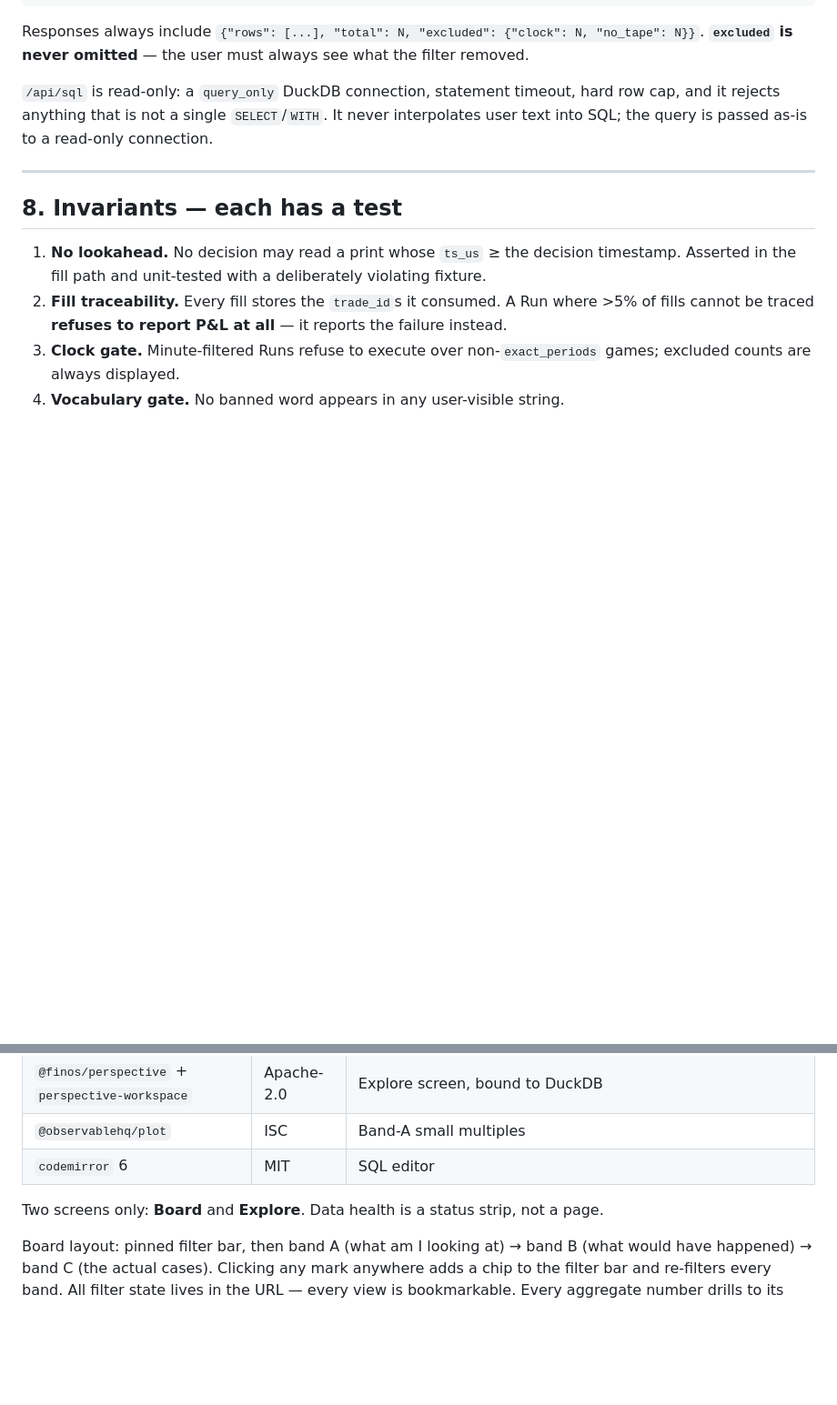
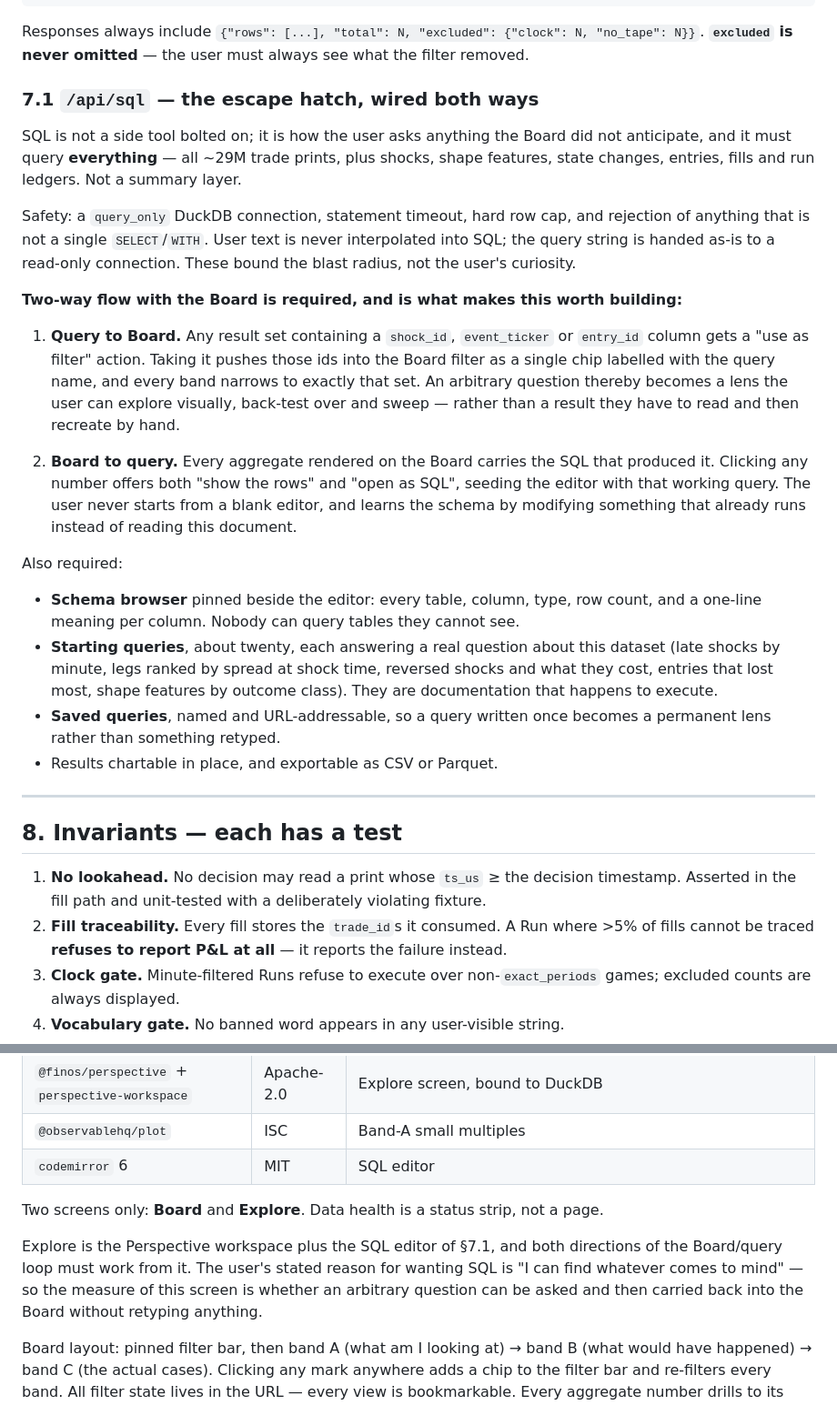
Before and after one commit to elmorshedy-del/Football-Bot, a Markdown page: lab/CONTRACT.md, 2 parts joined by grey strips. Shown at 91% size. Rendered like a GitHub page; blank space fills up the shorter version.

Commit message:
Wire the SQL surface into the Board in both directions
The Board answers the questions we anticipated. SQL is how the user asks the
ones we did not, and their reason for wanting it was specific: "I can find
whatever comes to mind." A read-only editor that returns a table satisfies the
letter of that and not much else, because every answer it gives is a dead end
the user has to act on by hand.

So the contract now requires the loop to close both ways. A result set carrying
shock_id, event_ticker or entry_id can be pushed into the Board filter as one
chip, narrowing every band to exactly that set, which turns an arbitrary
question into a lens that can then be explored, back-tested and swept. And every
aggregate on the Board carries the SQL behind it, so clicking a number can seed
the editor with a query that already runs. Nobody starts from a blank editor,
and the schema is learned by modifying working queries rather than by reading
this document.

Also pins down what the surface queries: everything, including the ~29M trade
prints, shape features, fills and run ledgers, not a summary layer. A question
like "every entry I lost more than two dollars on where the shock was labelled
reversed and the tie leg was wider than the loser leg" has to be one query
rather than a feature request.

The safety limits are unchanged and are deliberately scoped to blast radius
rather than curiosity: query_only connection, single SELECT or WITH, statement
timeout, row cap, and no interpolation of user text into SQL.

Co-Authored-By: Claude Opus 5 <noreply@anthropic.com>
Claude-Session: https://claude.ai/code/session_01Yb4qK4EczJa4jVWDLgeFgJ

```diff
--- a/lab/CONTRACT.md
+++ b/lab/CONTRACT.md
@@ -576,9 +576,41 @@ POST /api/sql                       → read-only DuckDB query
 Responses always include `{"rows": [...], "total": N, "excluded": {"clock": N, "no_tape": N}}`.
 **`excluded` is never omitted** — the user must always see what the filter removed.
 
-`/api/sql` is read-only: a `query_only` DuckDB connection, statement timeout, hard row cap,
-and it rejects anything that is not a single `SELECT`/`WITH`. It never interpolates user
-text into SQL; the query is passed as-is to a read-only connection.
+### 7.1 `/api/sql` — the escape hatch, wired both ways
+
+SQL is not a side tool bolted on; it is how the user asks anything the Board did not
+anticipate, and it must query **everything** — all ~29M trade prints, plus shocks, shape
+features, state changes, entries, fills and run ledgers. Not a summary layer.
+
+Safety: a `query_only` DuckDB connection, statement timeout, hard row cap, and rejection of
+anything that is not a single `SELECT`/`WITH`. User text is never interpolated into SQL; the
+query string is handed as-is to a read-only connection. These bound the blast radius, not
+the user's curiosity.
+
+**Two-way flow with the Board is required, and is what makes this worth building:**
+
+1. **Query to Board.** Any result set containing a `shock_id`, `event_ticker` or `entry_id`
+   column gets a "use as filter" action. Taking it pushes those ids into the Board filter as
+   a single chip labelled with the query name, and every band narrows to exactly that set.
+   An arbitrary question thereby becomes a lens the user can explore visually, back-test over
+   and sweep — rather than a result they have to read and then recreate by hand.
+
+2. **Board to query.** Every aggregate rendered on the Board carries the SQL that produced
+   it. Clicking any number offers both "show the rows" and "open as SQL", seeding the editor
+   with that working query. The user never starts from a blank editor, and learns the schema
+   by modifying something that already runs instead of reading this document.
+
+Also required:
+
+- **Schema browser** pinned beside the editor: every table, column, type, row count, and a
+  one-line meaning per column. Nobody can query tables they cannot see.
+- **Starting queries**, about twenty, each answering a real question about this dataset
+  (late shocks by minute, legs ranked by spread at shock time, reversed shocks and what they
+  cost, entries that lost most, shape features by outcome class). They are documentation that
+  happens to execute.
+- **Saved queries**, named and URL-addressable, so a query written once becomes a permanent
+  lens rather than something retyped.
+- Results chartable in place, and exportable as CSV or Parquet.
 
 ---
 
@@ -610,6 +642,11 @@ convention (CI runs `node --check`).
 | `codemirror` 6 | MIT | SQL editor |
 
 Two screens only: **Board** and **Explore**. Data health is a status strip, not a page.
+
+Explore is the Perspective workspace plus the SQL editor of §7.1, and both directions of the
+Board/query loop must work from it. The user's stated reason for wanting SQL is "I can find
+whatever comes to mind" — so the measure of this screen is whether an arbitrary question can
+be asked and then carried back into the Board without retyping anything.
 
 Board layout: pinned filter bar, then band A (what am I looking at) → band B (what would
 have happened) → band C (the actual cases). Clicking any mark anywhere adds a chip to the
```
